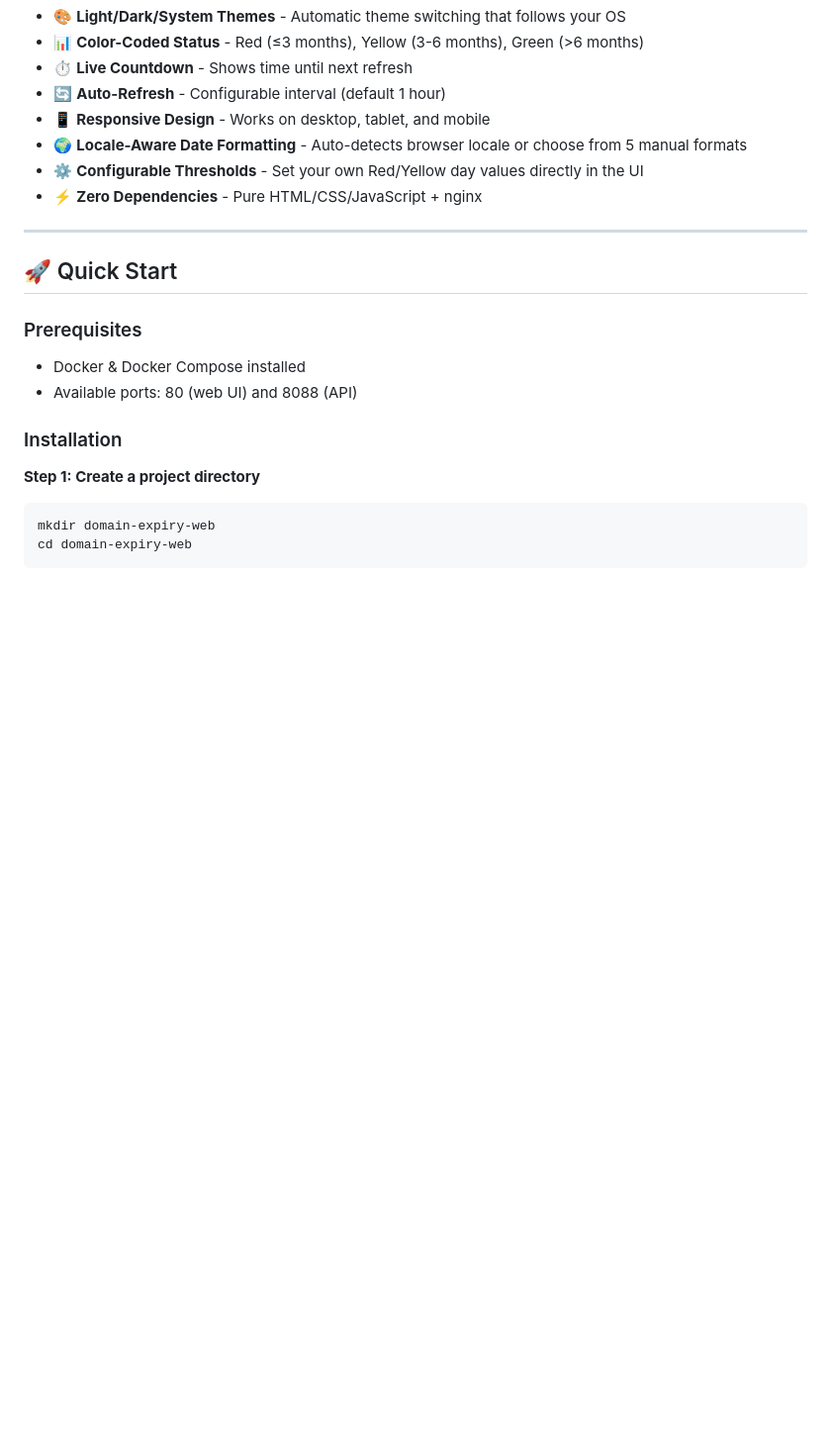
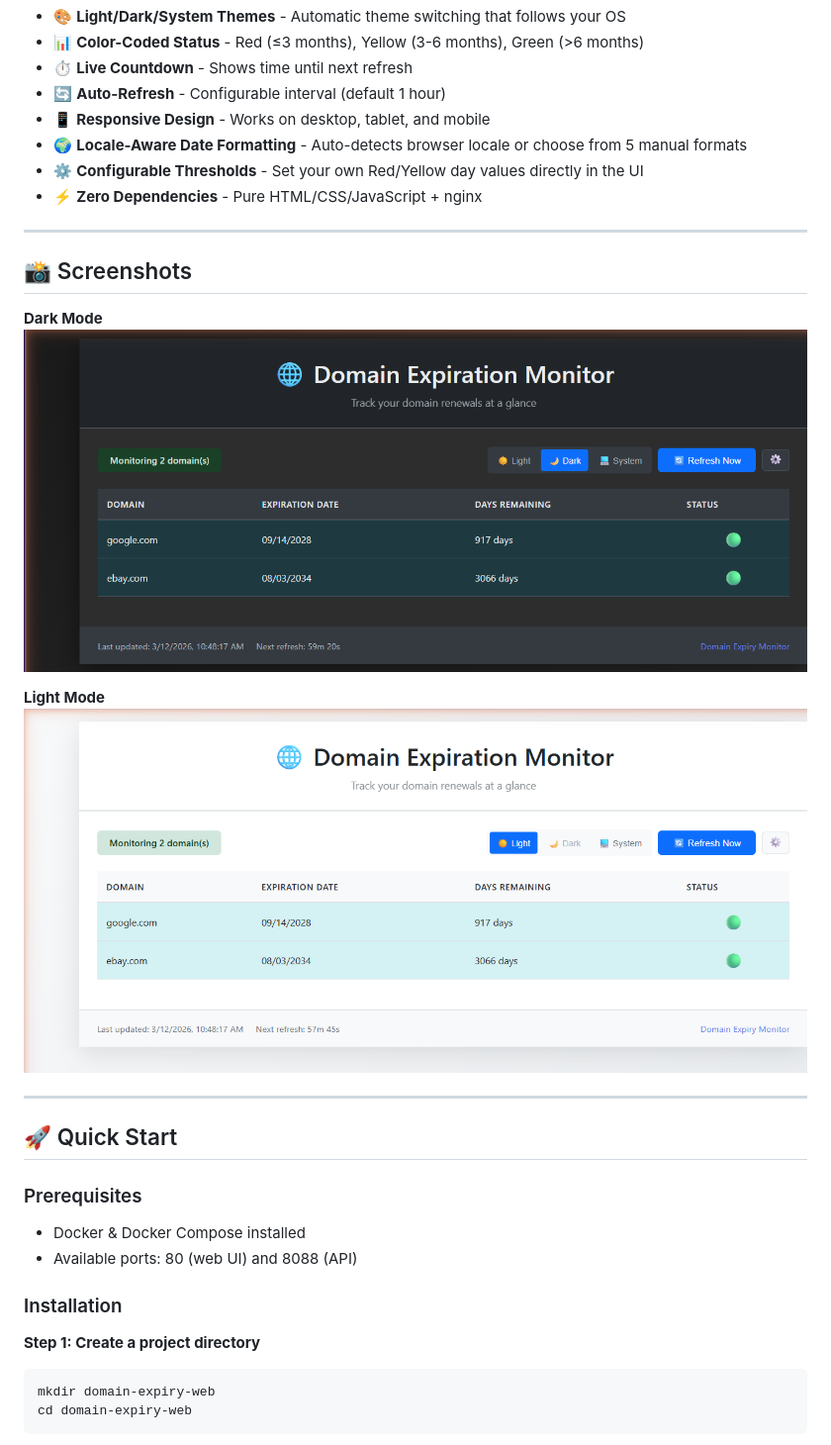
Before and after one commit to Hackpig1974/domain-expiry-web, a Markdown page: README.md, the part around the change. Shown at 99% size. Drawn GitHub-style; pictures changed too: docs/screenshot-dark.png (added), docs/screenshot-light.png (added); blank space fills up the shorter version.

Commit message:
docs: add screenshots to README

```diff
--- a/README.md
+++ b/README.md
@@ -10,6 +10,16 @@ A standalone web dashboard for monitoring domain renewals. This project extends
 - 🌍 **Locale-Aware Date Formatting** - Auto-detects browser locale or choose from 5 manual formats
 - ⚙️ **Configurable Thresholds** - Set your own Red/Yellow day values directly in the UI
 - ⚡ **Zero Dependencies** - Pure HTML/CSS/JavaScript + nginx
+
+---
+
+## 📸 Screenshots
+
+**Dark Mode**
+![Domain Expiration Monitor - Dark Mode](docs/screenshot-dark.png)
+
+**Light Mode**
+![Domain Expiration Monitor - Light Mode](docs/screenshot-light.png)
 
 ---
 
```
